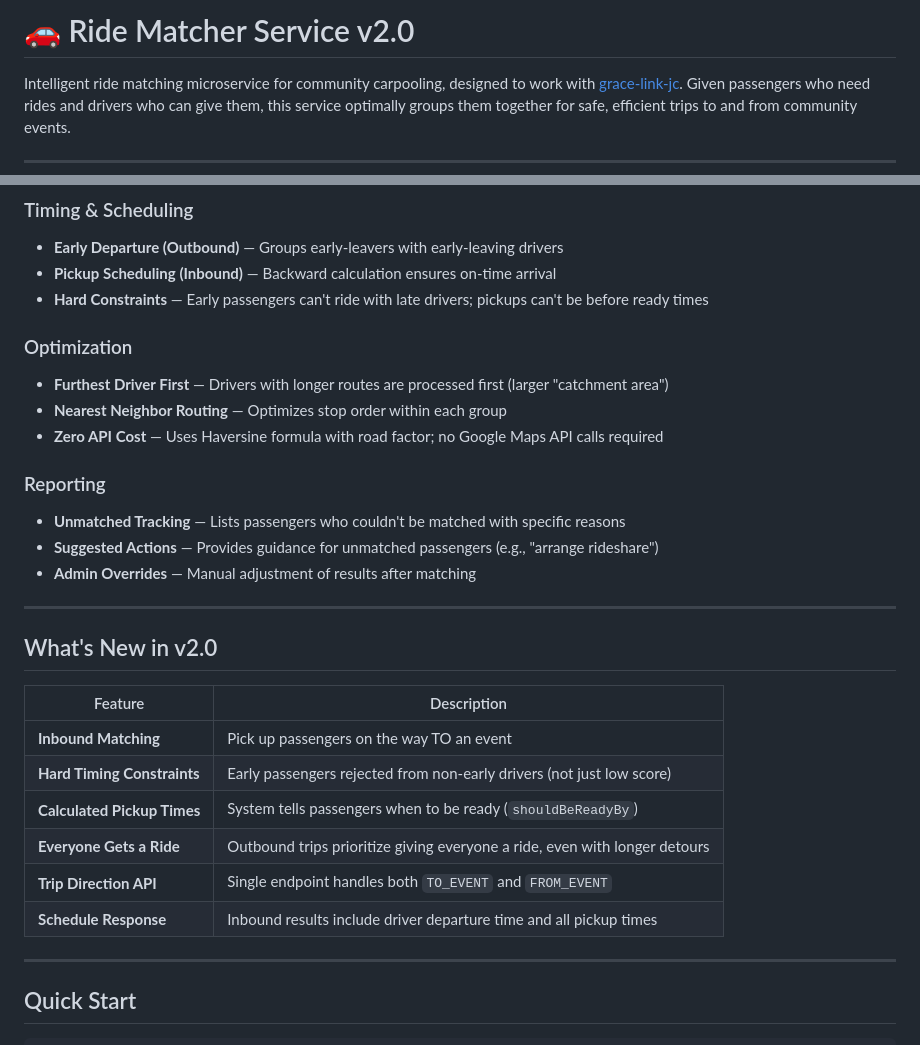
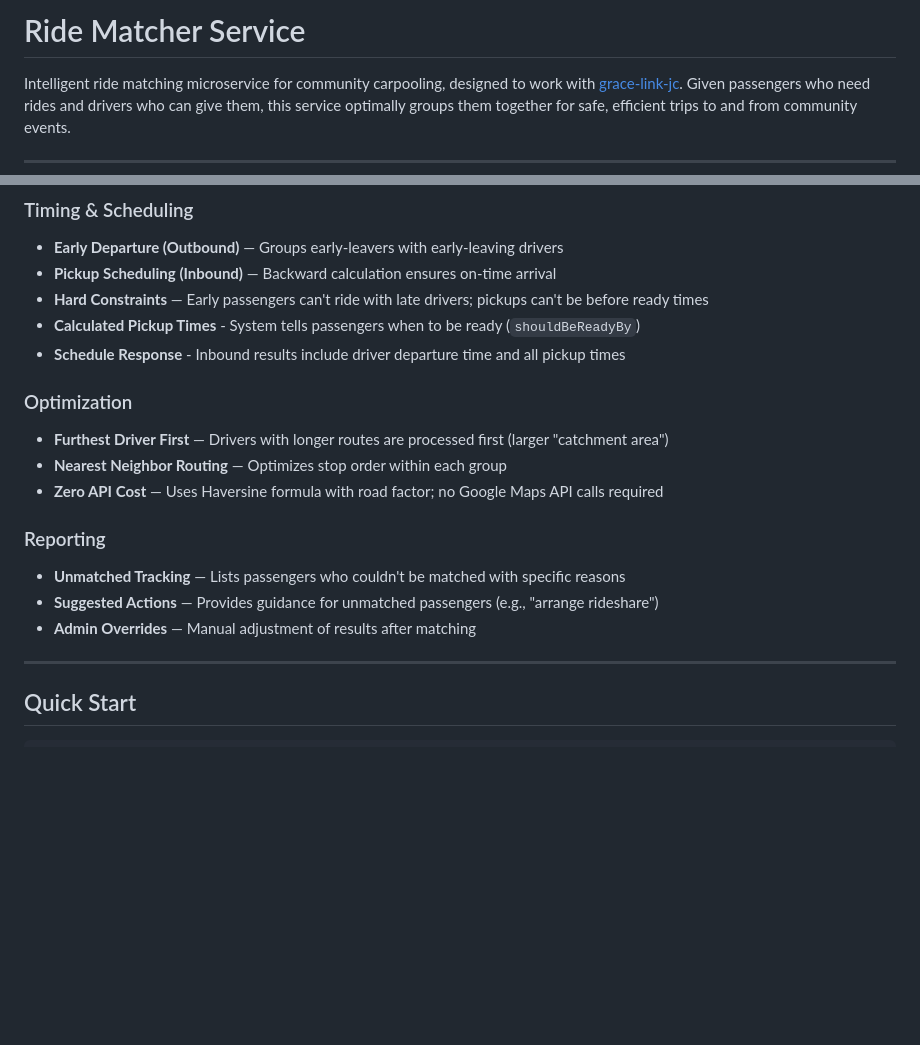
Before and after one commit to wakeupnano/ride-matcher-service, a Markdown page: README.md, 2 parts joined by grey strips. Drawn GitHub-style; blank space fills up the shorter version.

```diff
--- a/README.md
+++ b/README.md
@@ -1,4 +1,4 @@
-# 🚗 Ride Matcher Service v2.0
+# Ride Matcher Service
 
 Intelligent ride matching microservice for community carpooling, designed to work with [grace-link-jc](https://github.com/your-org/grace-link-jc). Given passengers who need rides and drivers who can give them, this service optimally groups them together for safe, efficient trips to and from community events.
 
@@ -35,6 +35,8 @@ This service automatically:
 - **Early Departure (Outbound)** — Groups early-leavers with early-leaving drivers
 - **Pickup Scheduling (Inbound)** — Backward calculation ensures on-time arrival
 - **Hard Constraints** — Early passengers can't ride with late drivers; pickups can't be before ready times
+- **Calculated Pickup Times** - System tells passengers when to be ready (`shouldBeReadyBy`)
+- **Schedule Response** - Inbound results include driver departure time and all pickup times
 
 ### Optimization
 - **Furthest Driver First** — Drivers with longer routes are processed first (larger "catchment area")
@@ -45,19 +47,6 @@ This service automatically:
 - **Unmatched Tracking** — Lists passengers who couldn't be matched with specific reasons
 - **Suggested Actions** — Provides guidance for unmatched passengers (e.g., "arrange rideshare")
 - **Admin Overrides** — Manual adjustment of results after matching
-
----
-
-## What's New in v2.0
-
-| Feature | Description |
-|---------|-------------|
-| **Inbound Matching** | Pick up passengers on the way TO an event |
-| **Hard Timing Constraints** | Early passengers rejected from non-early drivers (not just low score) |
-| **Calculated Pickup Times** | System tells passengers when to be ready (`shouldBeReadyBy`) |
-| **Everyone Gets a Ride** | Outbound trips prioritize giving everyone a ride, even with longer detours |
-| **Trip Direction API** | Single endpoint handles both `TO_EVENT` and `FROM_EVENT` |
-| **Schedule Response** | Inbound results include driver departure time and all pickup times |
 
 ---
 
```
